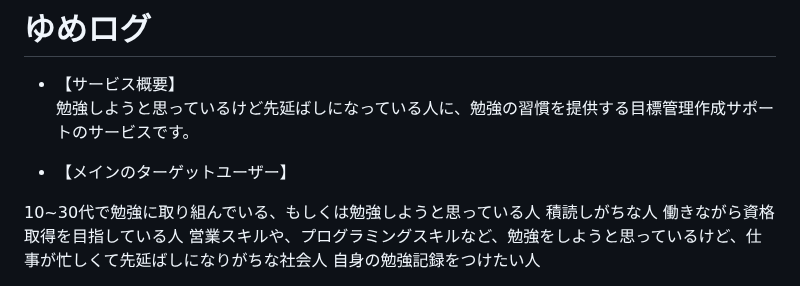
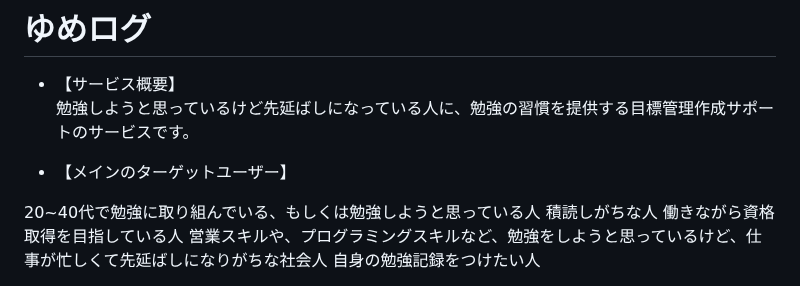
Before and after one commit to aya1357/yumelog777, a Markdown page: README.md, the part around the change. GitHub-like rendering.

```diff
--- a/README.md
+++ b/README.md
@@ -8,7 +8,7 @@
 
 * 【メインのターゲットユーザー】<br>
 
-10~30代で勉強に取り組んでいる、もしくは勉強しようと思っている人
+20~40代で勉強に取り組んでいる、もしくは勉強しようと思っている人
 積読しがちな人
 働きながら資格取得を目指している人
 営業スキルや、プログラミングスキルなど、勉強をしようと思っているけど、仕事が忙しくて先延ばしになりがちな社会人
```
